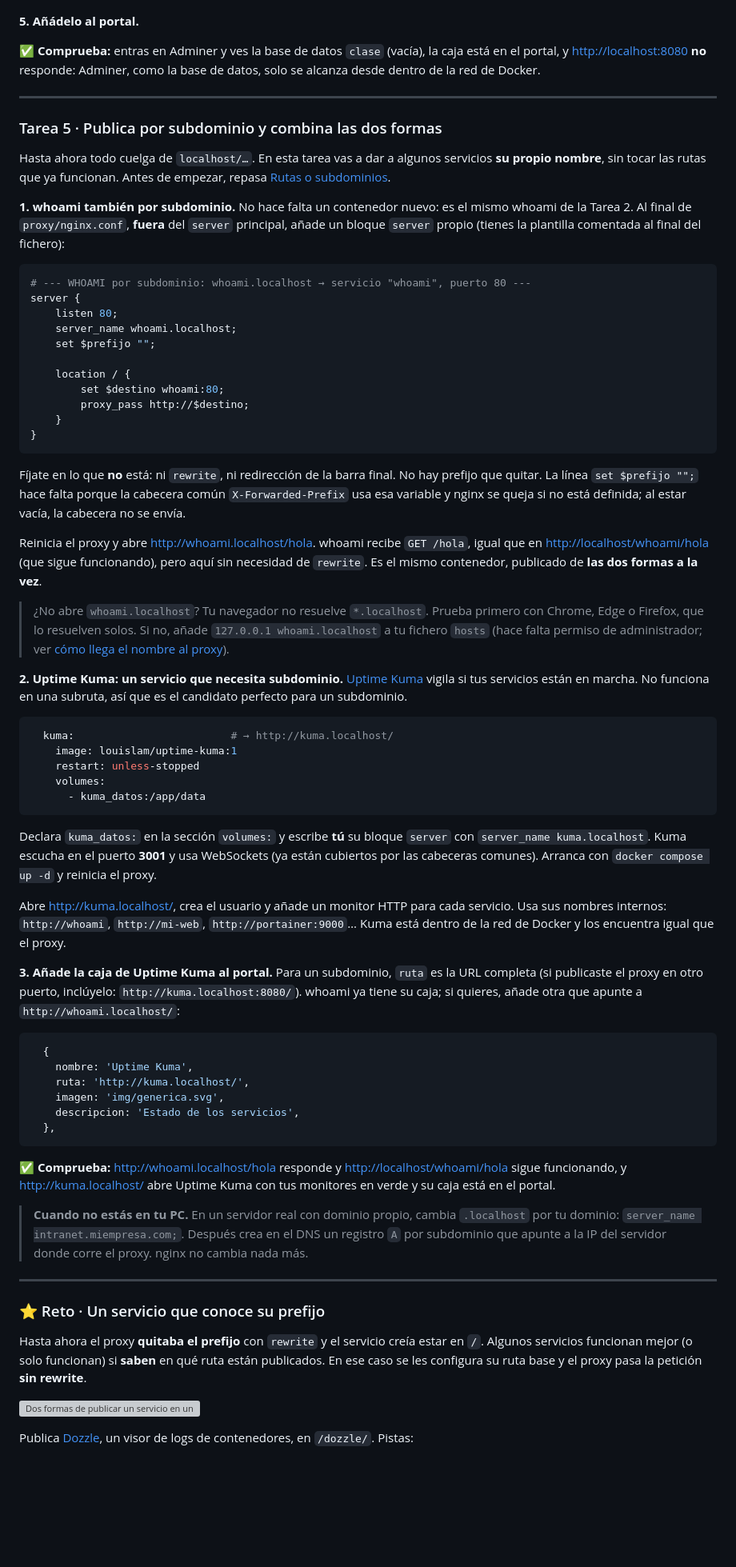
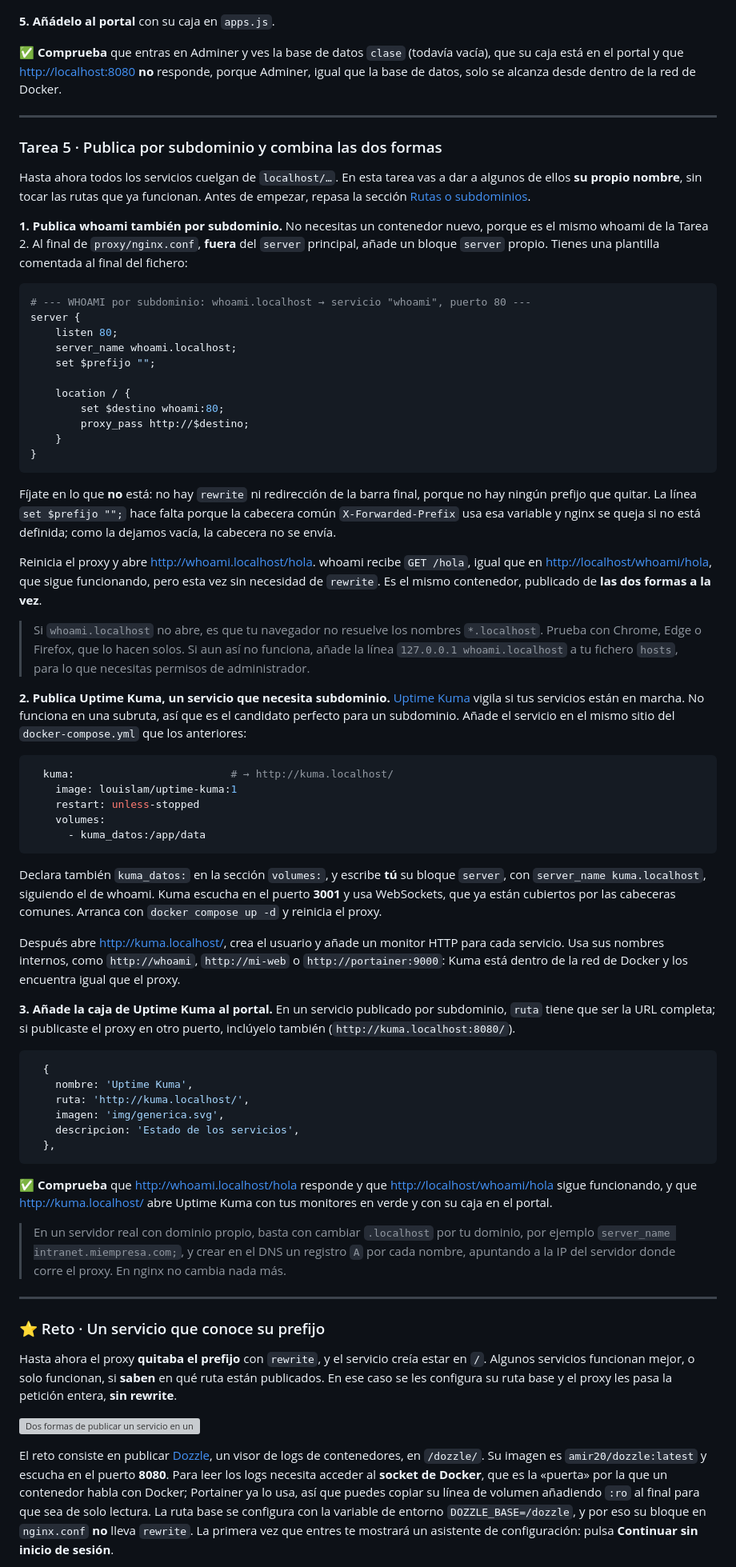
Before and after one commit to CIFPZornotzaLHII/nginx-reverse-proxy, a Markdown page: readme.md, the part around one of its changes. Shown at 80% size. Rendered like a GitHub page; blank space fills up the shorter version; grey boxes are pictures that could not be loaded.

````diff
--- a/readme.md
+++ b/readme.md
@@ -433,17 +409,17 @@ volumes:
 
 ![Login de Adminer con el servidor db](docs/img/adminer-login.png)
 
-**5. Añádelo al portal.**
+**5. Añádelo al portal** con su caja en `apps.js`.
 
-✅ **Comprueba:** entras en Adminer y ves la base de datos `clase` (vacía), la caja está en el portal, y <http://localhost:8080> **no** responde: Adminer, como la base de datos, solo se alcanza desde dentro de la red de Docker.
+✅ **Comprueba** que entras en Adminer y ves la base de datos `clase` (todavía vacía), que su caja está en el portal y que <http://localhost:8080> **no** responde, porque Adminer, igual que la base de datos, solo se alcanza desde dentro de la red de Docker.
 
 ---
 
 ### Tarea 5 · Publica por subdominio y combina las dos formas
 
-Hasta ahora todo cuelga de `localhost/…`. En esta tarea vas a dar a algunos servicios **su propio nombre**, sin tocar las rutas que ya funcionan. Antes de empezar, repasa [Rutas o subdominios](#rutas-o-subdominios-dos-formas-de-repartir).
+Hasta ahora todos los servicios cuelgan de `localhost/…`. En esta tarea vas a dar a algunos de ellos **su propio nombre**, sin tocar las rutas que ya funcionan. Antes de empezar, repasa la sección [Rutas o subdominios](#rutas-o-subdominios-dos-formas-de-repartir).
 
-**1. whoami también por subdominio.** No hace falta un contenedor nuevo: es el mismo whoami de la Tarea 2. Al final de `proxy/nginx.conf`, **fuera** del `server` principal, añade un bloque `server` propio (tienes la plantilla comentada al final del fichero):
+**1. Publica whoami también por subdominio.** No necesitas un contenedor nuevo, porque es el mismo whoami de la Tarea 2. Al final de `proxy/nginx.conf`, **fuera** del `server` principal, añade un bloque `server` propio. Tienes una plantilla comentada al final del fichero:
 
 ```nginx
 # --- WHOAMI por subdominio: whoami.localhost → servicio "whoami", puerto 80 ---
@@ -459,13 +435,13 @@ server {
 }
 ```
 
-Fíjate en lo que **no** está: ni `rewrite`, ni redirección de la barra final. No hay prefijo que quitar. La línea `set $prefijo "";` hace falta porque la cabecera común `X-Forwarded-Prefix` usa esa variable y nginx se queja si no está definida; al estar vacía, la cabecera no se envía.
+Fíjate en lo que **no** está: no hay `rewrite` ni redirección de la barra final, porque no hay ningún prefijo que quitar. La línea `set $prefijo "";` hace falta porque la cabecera común `X-Forwarded-Prefix` usa esa variable y nginx se queja si no está definida; como la dejamos vacía, la cabecera no se envía.
 
-Reinicia el proxy y abre <http://whoami.localhost/hola>. whoami recibe `GET /hola`, igual que en <http://localhost/whoami/hola> (que sigue funcionando), pero aquí sin necesidad de `rewrite`. Es el mismo contenedor, publicado de **las dos formas a la vez**.
+Reinicia el proxy y abre <http://whoami.localhost/hola>. whoami recibe `GET /hola`, igual que en <http://localhost/whoami/hola>, que sigue funcionando, pero esta vez sin necesidad de `rewrite`. Es el mismo contenedor, publicado de **las dos formas a la vez**.
 
-> ¿No abre `whoami.localhost`? Tu navegador no resuelve `*.localhost`. Prueba primero con Chrome, Edge o Firefox, que lo resuelven solos. Si no, añade `127.0.0.1 whoami.localhost` a tu fichero `hosts` (hace falta permiso de administrador; ver [cómo llega el nombre al proxy](#rutas-o-subdominios-dos-formas-de-repartir)).
+> Si `whoami.localhost` no abre, es que tu navegador no resuelve los nombres `*.localhost`. Prueba con Chrome, Edge o Firefox, que lo hacen solos. Si aun así no funciona, añade la línea `127.0.0.1 whoami.localhost` a tu fichero `hosts`, para lo que necesitas permisos de administrador.
 
-**2. Uptime Kuma: un servicio que necesita subdominio.** [Uptime Kuma](https://github.com/louislam/uptime-kuma) vigila si tus servicios están en marcha. No funciona en una subruta, así que es el candidato perfecto para un subdominio.
+**2. Publica Uptime Kuma, un servicio que necesita subdominio.** [Uptime Kuma](https://github.com/louislam/uptime-kuma) vigila si tus servicios están en marcha. No funciona en una subruta, así que es el candidato perfecto para un subdominio. Añade el servicio en el mismo sitio del `docker-compose.yml` que los anteriores:
 
 ```yaml
   kuma:                         # → http://kuma.localhost/
@@ -475,11 +451,11 @@ Reinicia el proxy y abre <http://whoami.localhost/hola>. whoami recibe `GET /hol
       - kuma_datos:/app/data
 ```
 
-Declara `kuma_datos:` en la sección `volumes:` y escribe **tú** su bloque `server` con `server_name kuma.localhost`. Kuma escucha en el puerto **3001** y usa WebSockets (ya están cubiertos por las cabeceras comunes). Arranca con `docker compose up -d` y reinicia el proxy.
+Declara también `kuma_datos:` en la sección `volumes:`, y escribe **tú** su bloque `server`, con `server_name kuma.localhost`, siguiendo el de whoami. Kuma escucha en el puerto **3001** y usa WebSockets, que ya están cubiertos por las cabeceras comunes. Arranca con `docker compose up -d` y reinicia el proxy.
 
-Abre <http://kuma.localhost/>, crea el usuario y añade un monitor HTTP para cada servicio. Usa sus nombres internos: `http://whoami`, `http://mi-web`, `http://portainer:9000`… Kuma está dentro de la red de Docker y los encuentra igual que el proxy.
+Después abre <http://kuma.localhost/>, crea el usuario y añade un monitor HTTP para cada servicio. Usa sus nombres internos, como `http://whoami`, `http://mi-web` o `http://portainer:9000`: Kuma está dentro de la red de Docker y los encuentra igual que el proxy.
 
-**3. Añade la caja de Uptime Kuma al portal.** Para un subdominio, `ruta` es la URL completa (si publicaste el proxy en otro puerto, inclúyelo: `http://kuma.localhost:8080/`). whoami ya tiene su caja; si quieres, añade otra que apunte a `http://whoami.localhost/`:
+**3. Añade la caja de Uptime Kuma al portal.** En un servicio publicado por subdominio, `ruta` tiene que ser la URL completa; si publicaste el proxy en otro puerto, inclúyelo también (`http://kuma.localhost:8080/`).
 
 ```js
   {
@@ -490,17 +466,17 @@ Abre <http://kuma.localhost/>, crea el usuario y añade un monitor HTTP para cad
   },
 ```
 
-✅ **Comprueba:** <http://whoami.localhost/hola> responde y <http://localhost/whoami/hola> sigue funcionando, y <http://kuma.localhost/> abre Uptime Kuma con tus monitores en verde y su caja está en el portal.
+✅ **Comprueba** que <http://whoami.localhost/hola> responde y que <http://localhost/whoami/hola> sigue funcionando, y que <http://kuma.localhost/> abre Uptime Kuma con tus monitores en verde y con su caja en el portal.
 
-> **Cuando no estás en tu PC.** En un servidor real con dominio propio, cambia `.localhost` por tu dominio: `server_name intranet.miempresa.com;`. Después crea en el DNS un registro `A` por subdominio que apunte a la IP del servidor donde corre el proxy. nginx no cambia nada más.
+> En un servidor real con dominio propio, basta con cambiar `.localhost` por tu dominio, por ejemplo `server_name intranet.miempresa.com;`, y crear en el DNS un registro `A` por cada nombre, apuntando a la IP del servidor donde corre el proxy. En nginx no cambia nada más.
 
 ---
 
 ### ⭐ Reto · Un servicio que conoce su prefijo
 
-Hasta ahora el proxy **quitaba el prefijo** con `rewrite` y el servicio creía estar en `/`. Algunos servicios funcionan mejor (o solo funcionan) si **saben** en qué ruta están publicados. En ese caso se les configura su ruta base y el proxy pasa la petición **sin rewrite**.
+Hasta ahora el proxy **quitaba el prefijo** con `rewrite`, y el servicio creía estar en `/`. Algunos servicios funcionan mejor, o solo funcionan, si **saben** en qué ruta están publicados. En ese caso se les configura su ruta base y el proxy les pasa la petición entera, **sin rewrite**.
 
 ![Dos formas de publicar un servicio en una subruta](docs/img/estrategias-prefijo.svg)
 
-Publica [Dozzle](https://dozzle.dev/), un visor de logs de contenedores, en `/dozzle/`. Pistas:
+El reto consiste en publicar [Dozzle](https://dozzle.dev/), un visor de logs de contenedores, en `/dozzle/`. Su imagen es `amir20/dozzle:latest` y escucha en el puerto **8080**. Para leer los logs necesita acceder al **socket de Docker**, que es la «puerta» por la que un contenedor habla con Docker; Portainer ya lo usa, así que puedes copiar su línea de volumen añadiendo `:ro` al final para que sea de solo lectura. La ruta base se configura con la variable de entorno `DOZZLE_BASE=/dozzle`, y por eso su bloque en `nginx.conf` **no** lleva `rewrite`. La primera vez que entres te mostrará un asistente de configuración: pulsa **Continuar sin inicio de sesión**.
 
````
Also changed, not shown: other parts of readme.md (+104 -130 lines).
